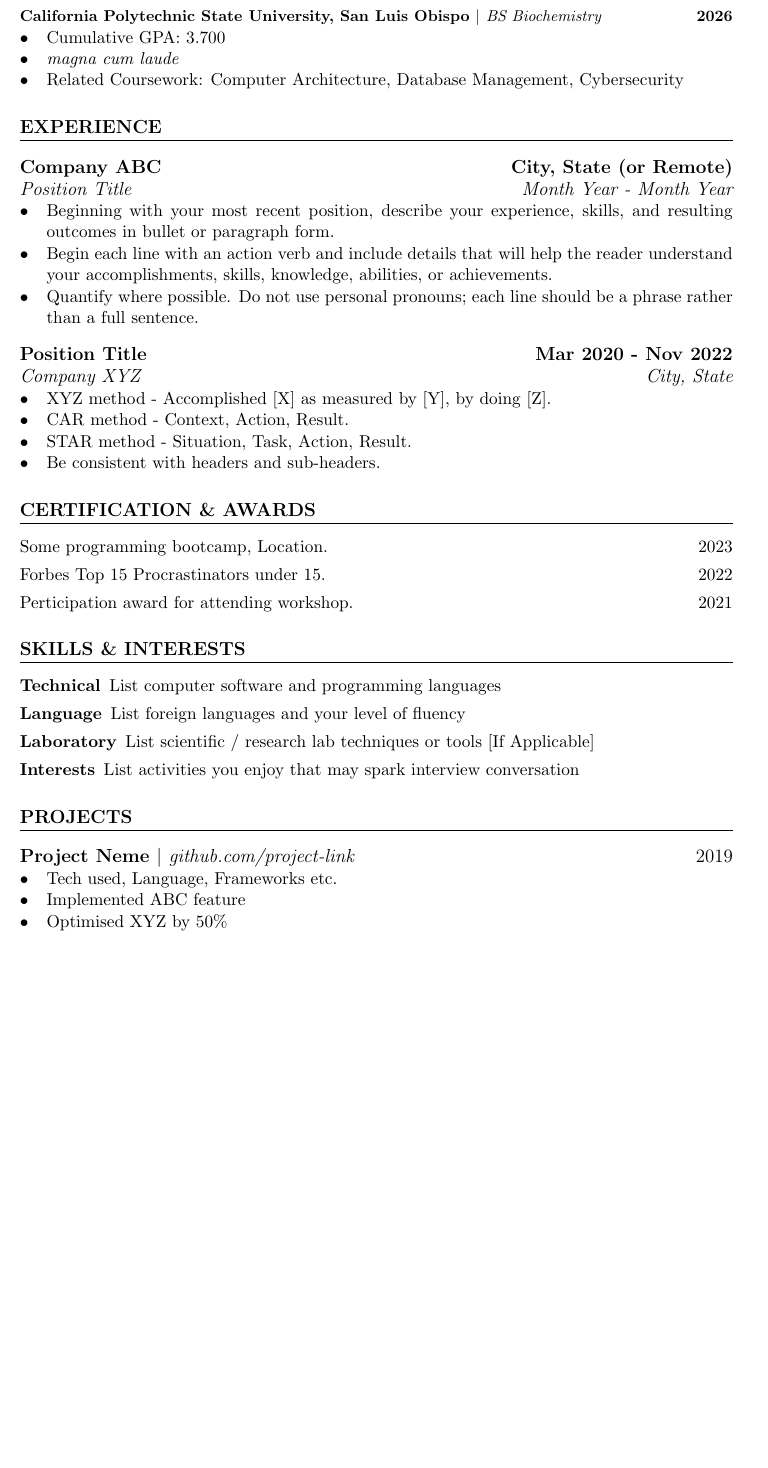
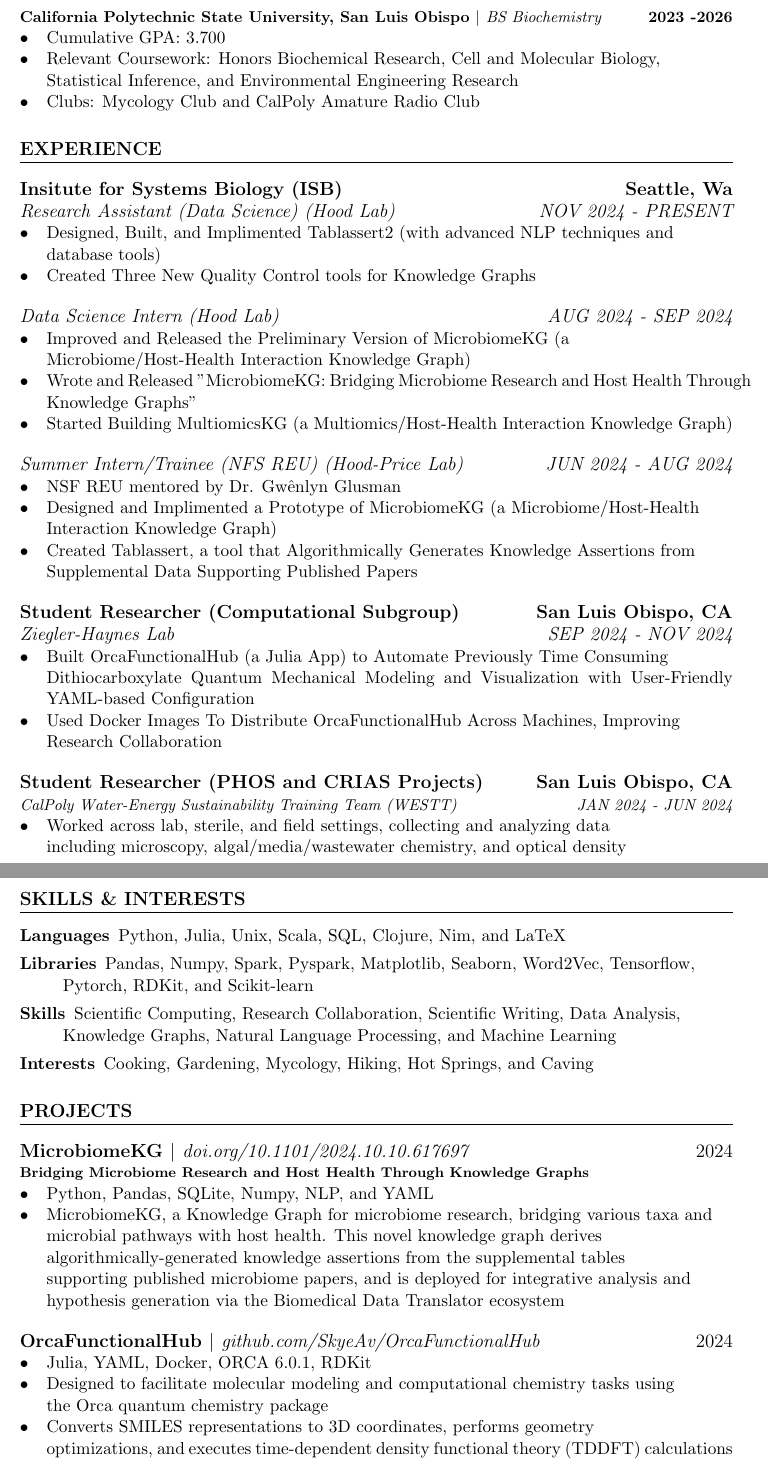
Before and after one commit to SkyeAv/Skye-Goetz-Resume, a LaTeX CV (resume.tex): part of the page before the commit and two parts of pages 1 and 2 of 2 after it, the two joined at a grey line, cut so that both start at the same text, the shorter picture padded with empty space. Compiled offline with pdfLaTeX.

Commit message:
Skye Goetz 12/18/24

```diff
--- a/resume.tex
+++ b/resume.tex
@@ -45,56 +48,72 @@
 
 \section{Education}
 %=================%
-\subsection{\small California Polytechnic State University, San Luis Obispo $|$ {\normalfont\itshape BS Biochemistry} \hfill 2026}
+\subsection{\small California Polytechnic State University, San Luis Obispo $|$ {\normalfont\itshape BS Biochemistry} \hfill 2023 -2026}
 \begin{itemize}
 	\item Cumulative GPA: 3.700
-	\item \textit{magna cum laude}
-  \item Related Coursework: Computer Architecture, Database Management, Cybersecurity
+  	\item Relevant Coursework: Honors Biochemical Research, Cell and Molecular Biology, \\ Statistical Inference, and Environmental Engineering Research
+  	\item Clubs: Mycology Club and CalPoly Amature Radio Club
 \end{itemize}
 
 \section{Experience}
 %=================%
-\subsection{Company ABC \hfill City, State (or Remote)}
-\subsubsection{Position Title \hfill  Month Year - Month Year}
+\subsection{Insitute for Systems Biology (ISB) \hfill Seattle, Wa}
+\subsubsection{Research Assistant (Data Science) (Hood Lab) \hfill  NOV 2024 - PRESENT}
 \begin{itemize}
-	\item Beginning with your most recent position, describe your experience, skills, and resulting outcomes in bullet or paragraph form.
-	\item Begin each line with an action verb and include details that will help the reader understand your accomplishments, skills, knowledge, abilities, or achievements.
-	\item Quantify where possible. Do not use personal pronouns; each line should be a phrase rather than a full sentence.
+	\item Designed, Built, and Implimented Tablassert2 (with advanced NLP techniques and \\ database tools)
+	\item Created Three New Quality Control tools for Knowledge Graphs
 \end{itemize}
 
-\subsection{Position Title \hfill Mar 2020 - Nov 2022}
-\subsubsection{Company XYZ \hfill City, State}
+\subsubsection{Data Science Intern (Hood Lab) \hfill AUG 2024 - SEP 2024}
 \begin{itemize}
-	\item XYZ method - Accomplished [X] as measured by [Y], by doing [Z].
-	\item CAR method - Context, Action, Result.
-	\item STAR method - Situation, Task, Action, Result.
-	\item Be consistent with headers and sub-headers.
+	\item Improved and Released the Preliminary Version of MicrobiomeKG (a \\ Microbiome/Host-Health Interaction Knowledge Graph)
+	\item Wrote and Released "MicrobiomeKG: Bridging Microbiome Research and Host Health Through Knowledge Graphs"
+	\item Started Building MultiomicsKG (a Multiomics/Host-Health Interaction Knowledge Graph)
 \end{itemize}
 
-\section{Certification \& Awards}
-%===============================%
-\begin{enumerate}[label=\null, left=0pt..0pt, itemsep=0pt]
-	\item Some programming bootcamp, Location. \hfill 2023
-	\item Forbes Top 15 Procrastinators under 15. \hfill 2022
-	\item Perticipation award for attending workshop. \hfill 2021
-\end{enumerate}
+\subsubsection{Summer Intern/Trainee (NFS REU) (Hood-Price Lab) \hfill  JUN 2024 - AUG 2024}
+\begin{itemize}
+	\item NSF REU mentored by Dr. Gwênlyn Glusman
+	\item Designed and Implimented a Prototype of MicrobiomeKG (a Microbiome/Host-Health \\ Interaction Knowledge Graph)
+	\item Created Tablassert, a tool that Algorithmically Generates Knowledge Assertions from \\ Supplemental Data Supporting Published Papers
+\end{itemize}
+
+\subsection{Student Researcher (Computational Subgroup) \hfill San Luis Obispo, CA}
+\subsubsection{Ziegler-Haynes Lab \hfill SEP 2024 - NOV 2024}
+\begin{itemize}
+	\item Built OrcaFunctionalHub (a Julia App) to Automate Previously Time Consuming \\ Dithiocarboxylate Quantum Mechanical Modeling and Visualization with User-Friendly YAML-based Configuration
+	\item Used Docker Images To Distribute OrcaFunctionalHub Across Machines, Improving \\ Research Collaboration
+\end{itemize}
+
+\subsection{Student Researcher (PHOS and CRIAS Projects) \hfill San Luis Obispo, CA}
+\subsubsection{\small CalPoly Water-Energy Sustainability Training Team (WESTT) \hfill JAN 2024 - JUN 2024}
+\begin{itemize}
+	\item Worked across lab, sterile, and field settings, collecting and analyzing data \\ including microscopy, algal/media/wastewater chemistry, and optical density
+\end{itemize}
 
 \section{Skills \& Interests}
 %===========================%
 \begin{description}[itemsep=0pt]
-	\item[Technical] List computer software and programming languages
-	\item[Language] List foreign languages and your level of fluency
-	\item[Laboratory] List scientific / research lab techniques or tools [If Applicable]
-	\item[Interests] List activities you enjoy that may spark interview conversation
+	\item[Languages] Python, Julia, Unix, Scala, SQL, Clojure, Nim, and LaTeX
+	\item[Libraries] Pandas, Numpy, Spark, Pyspark, Matplotlib, Seaborn, Word2Vec, Tensorflow, \\ Pytorch, RDKit, and Scikit-learn
+	\item[Skills] Scientific Computing, Research Collaboration, Scientific Writing, Data Analysis, \\ Knowledge Graphs, Natural Language Processing, and Machine Learning
+	\item[Interests] Cooking, Gardening, Mycology, Hiking, Hot Springs, and Caving
 \end{description}
 
 \section{Projects}
 %=================
-\subsection{Project Neme $|$ \normalfont\textit{github.com/project-link} \hfill 2019}
+\subsection{MicrobiomeKG $|$ \normalfont\textit{doi.org/10.1101/2024.10.10.617697} \hfill 2024}
+\subsection{\footnotesize Bridging Microbiome Research and Host Health Through Knowledge Graphs}
 \begin{itemize}
-  \item Tech used, Language, Frameworks etc.
-  \item Implemented ABC feature
-  \item Optimised XYZ by 50\%
+  \item Python, Pandas, SQLite, Numpy, NLP, and YAML
+  \item MicrobiomeKG, a Knowledge Graph for microbiome research, bridging various taxa and \\ microbial pathways with host health. This novel knowledge graph derives \\ algorithmically-generated knowledge assertions from the supplemental tables \\ supporting published microbiome papers, and is deployed for integrative analysis and \\ hypothesis generation via the Biomedical Data Translator ecosystem
+\end{itemize}
+
+\subsection{OrcaFunctionalHub $|$ \normalfont\textit{github.com/SkyeAv/OrcaFunctionalHub} \hfill 2024}
+\begin{itemize}
+  \item Julia, YAML, Docker, ORCA 6.0.1, RDKit
+  \item Designed to facilitate molecular modeling and computational chemistry tasks using \\ the Orca quantum chemistry package
+  \item Converts SMILES representations to 3D coordinates, performs geometry \\ optimizations, and executes time-dependent density functional theory (TDDFT) calculations
 \end{itemize}
 
 \end{document}
```
Also changed, not shown: resume.pdf, resume.tex (3 more changed lines), 5 other files.
